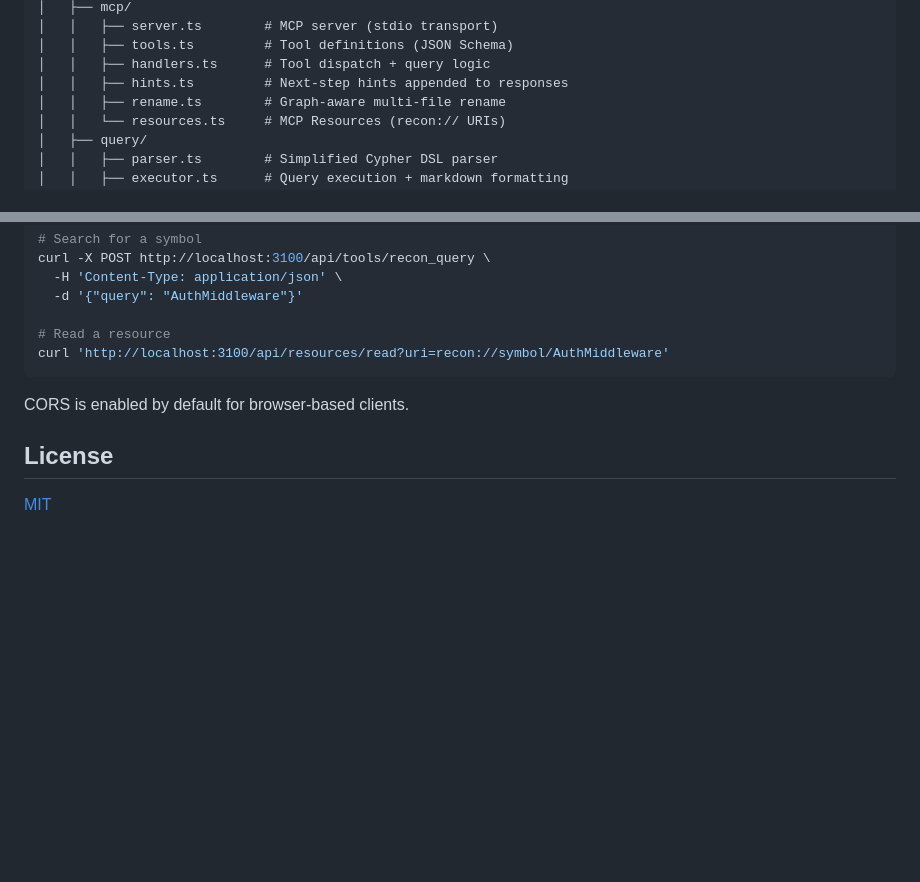
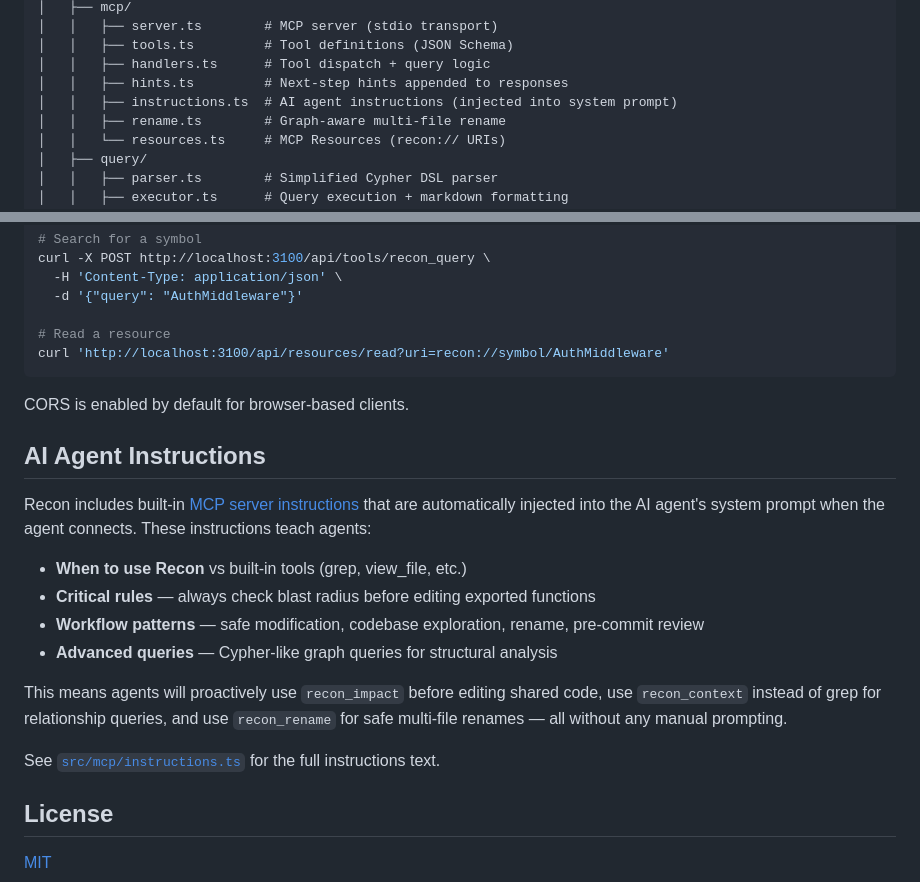
Before and after one commit to jhm1909/recon, a Markdown page: README.md, 2 parts joined by grey strips. Rendered like a GitHub page; blank space fills up the shorter version.

```diff
--- a/README.md
+++ b/README.md
@@ -71,6 +70,7 @@ Kotlin and Swift grammars are optional dependencies — install them with `npm i
 │   │   ├── tools.ts         # Tool definitions (JSON Schema)
 │   │   ├── handlers.ts      # Tool dispatch + query logic
 │   │   ├── hints.ts         # Next-step hints appended to responses
+│   │   ├── instructions.ts  # AI agent instructions (injected into system prompt)
 │   │   ├── rename.ts        # Graph-aware multi-file rename
 │   │   └── resources.ts     # MCP Resources (recon:// URIs)
 │   ├── query/
@@ -529,6 +589,19 @@ curl 'http://localhost:3100/api/resources/read?uri=recon://symbol/AuthMiddleware
 
 CORS is enabled by default for browser-based clients.
 
+## AI Agent Instructions
+
+Recon includes built-in [MCP server instructions](https://modelcontextprotocol.io/docs/concepts/server-instructions) that are automatically injected into the AI agent's system prompt when the agent connects. These instructions teach agents:
+
+- **When to use Recon** vs built-in tools (grep, view_file, etc.)
+- **Critical rules** — always check blast radius before editing exported functions
+- **Workflow patterns** — safe modification, codebase exploration, rename, pre-commit review
+- **Advanced queries** — Cypher-like graph queries for structural analysis
+
+This means agents will proactively use `recon_impact` before editing shared code, use `recon_context` instead of grep for relationship queries, and use `recon_rename` for safe multi-file renames — all without any manual prompting.
+
+See [`src/mcp/instructions.ts`](src/mcp/instructions.ts) for the full instructions text.
+
 ## License
 
 [MIT](LICENSE)
```
Also changed, not shown: other parts of README.md (+93 -34 lines).
